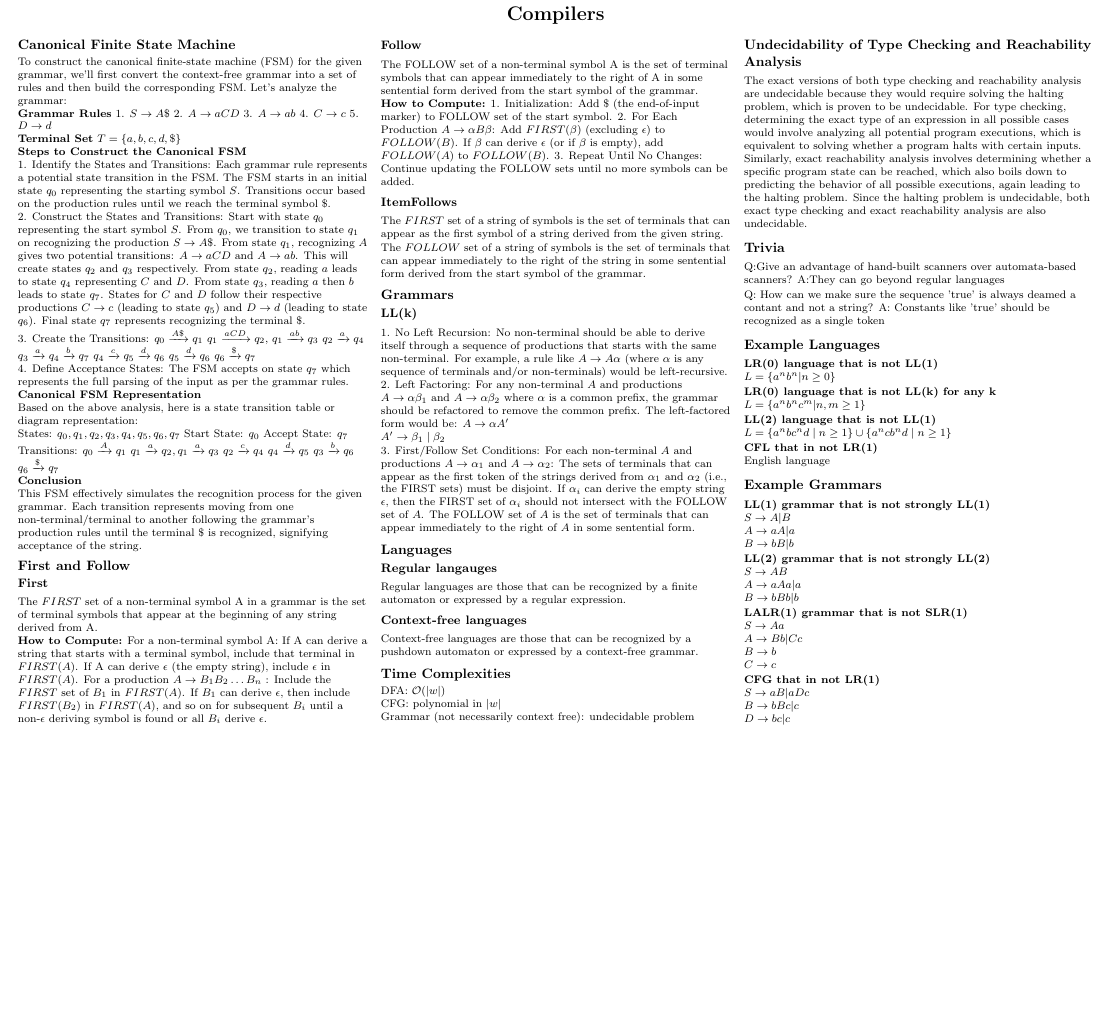
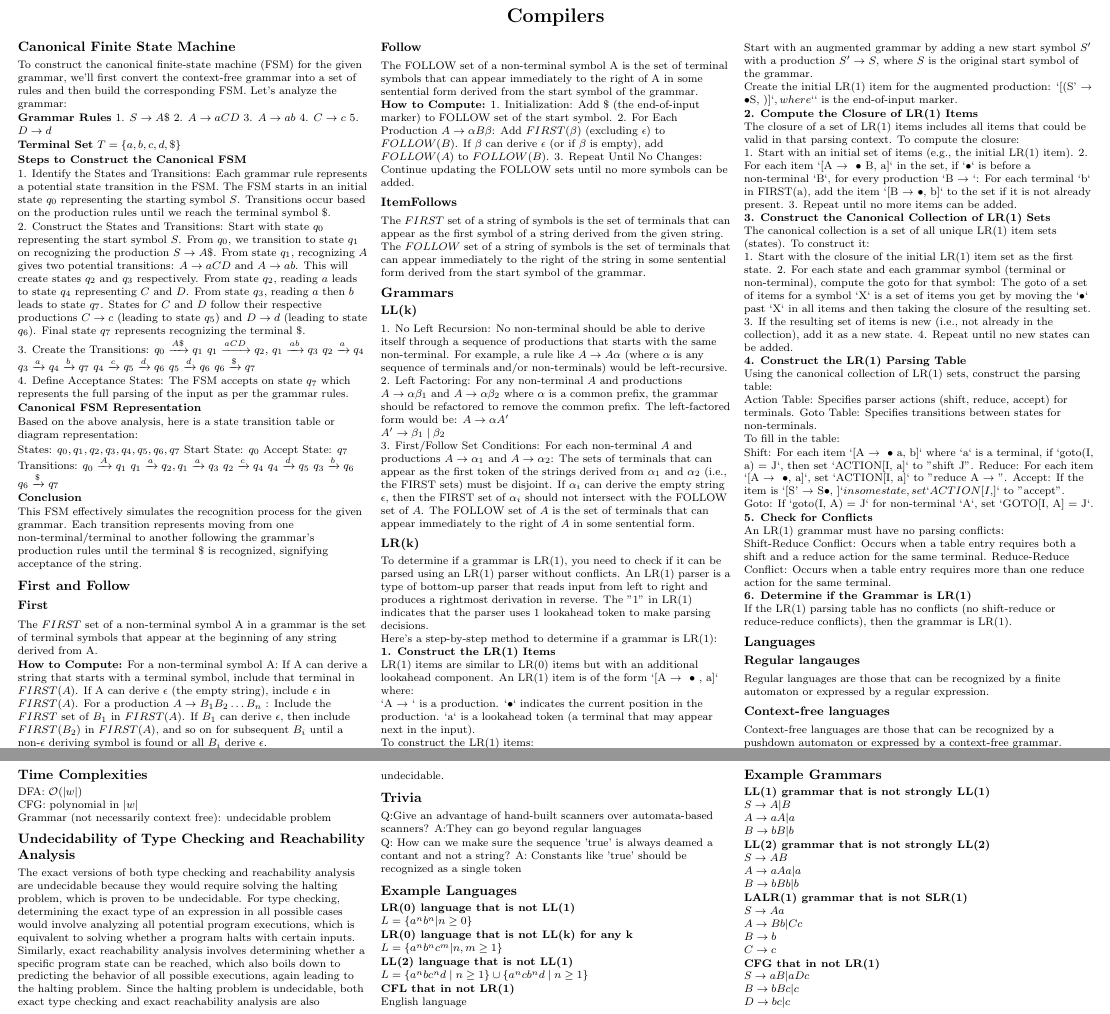
Before and after one commit to CedricDeVijt/ComputerScienceNotes, a LaTeX document (Bachelor 2/Compilers/cheat sheet/cheat_sheet.tex, which reads Bachelor 2/Compilers/cheat sheet/chapters/Grammars_and_Languages.tex): part of the page before the commit and two parts of pages 1 and 2 of 2 after it, the two joined at a grey line, cut so that both start at the same text, the shorter picture padded with empty space. The pictures show the PDF file Bachelor 2/Compilers/cheat sheet/cheat_sheet.pdf that the author committed with the source.

Commit message:
vault backup: 2024-08-26 17:53:41

```diff
--- a/Bachelor 2/Compilers/cheat sheet/chapters/Grammars_and_Languages.tex
+++ b/Bachelor 2/Compilers/cheat sheet/chapters/Grammars_and_Languages.tex
@@ -18,7 +18,69 @@
 
 %LALR(k)
 
-%LR(k)
+\subsubsection{LR(k)}
+To determine if a grammar is LR(1), you need to check if it can be parsed using an LR(1) parser without conflicts. An LR(1) parser is a type of bottom-up parser that reads input from left to right and produces a rightmost derivation in reverse. The "1" in LR(1) indicates that the parser uses 1 lookahead token to make parsing decisions.
+
+Here's a step-by-step method to determine if a grammar is LR(1):
+
+\textbf{1. Construct the LR(1) Items}\\
+
+LR(1) items are similar to LR(0) items but with an additional lookahead component. An LR(1) item is of the form `[A → α $\bullet$ β, a]` where:
+
+`A → αβ` is a production.
+`$\bullet$` indicates the current position in the production.
+`a` is a lookahead token (a terminal that may appear next in the input).
+
+To construct the LR(1) items:
+
+Start with an augmented grammar by adding a new start symbol \(S'\) with a production \(S' \to S\), where \(S\) is the original start symbol of the grammar.
+
+Create the initial LR(1) item for the augmented production: `[(S' → $\bullet$S, $)]`, where `$` is the end-of-input marker.
+
+\textbf{2. Compute the Closure of LR(1) Items}\\
+
+The closure of a set of LR(1) items includes all items that could be valid in that parsing context. To compute the closure:
+
+1. Start with an initial set of items (e.g., the initial LR(1) item).
+2. For each item `[A → α $\bullet$ Bβ, a]` in the set, if `$\bullet$` is before a non-terminal `B`, for every production `B → γ`:
+   For each terminal `b` in FIRST(βa), add the item `[B → $\bullet$γ, b]` to the set if it is not already present.
+3. Repeat until no more items can be added.
+
+\textbf{3. Construct the Canonical Collection of LR(1) Sets}\\
+
+The canonical collection is a set of all unique LR(1) item sets (states). To construct it:
+
+1. Start with the closure of the initial LR(1) item set as the first state.
+2. For each state and each grammar symbol (terminal or non-terminal), compute the goto for that symbol:
+   The goto of a set of items for a symbol `X` is a set of items you get by moving the `$\bullet$` past `X` in all items and then taking the closure of the resulting set.
+3. If the resulting set of items is new (i.e., not already in the collection), add it as a new state.
+4. Repeat until no new states can be added.
+
+\textbf{4. Construct the LR(1) Parsing Table}\\
+
+Using the canonical collection of LR(1) sets, construct the parsing table:
+
+Action Table: Specifies parser actions (shift, reduce, accept) for terminals.
+Goto Table: Specifies transitions between states for non-terminals.
+
+To fill in the table:
+
+Shift: For each item `[A → α $\bullet$ aβ, b]` where `a` is a terminal, if `goto(I, a) = J`, then set `ACTION[I, a]` to "shift J".
+Reduce: For each item `[A → α $\bullet$, a]`, set `ACTION[I, a]` to "reduce A → α".
+Accept: If the item is `[S' → S$\bullet$, $]` in some state, set `ACTION[I, $]` to "accept".
+Goto: If `goto(I, A) = J` for non-terminal `A`, set `GOTO[I, A] = J`.
+
+\textbf{5. Check for Conflicts}\\
+
+An LR(1) grammar must have no parsing conflicts:
+
+Shift-Reduce Conflict: Occurs when a table entry requires both a shift and a reduce action for the same terminal.
+Reduce-Reduce Conflict: Occurs when a table entry requires more than one reduce action for the same terminal.
+
+\textbf{6. Determine if the Grammar is LR(1)}\\
+
+If the LR(1) parsing table has no conflicts (no shift-reduce or reduce-reduce conflicts), then the grammar is LR(1).
+
 
 \subsection{Languages}
 
```
Also changed, not shown: Bachelor 2/Compilers/cheat sheet/cheat_sheet.pdf.
